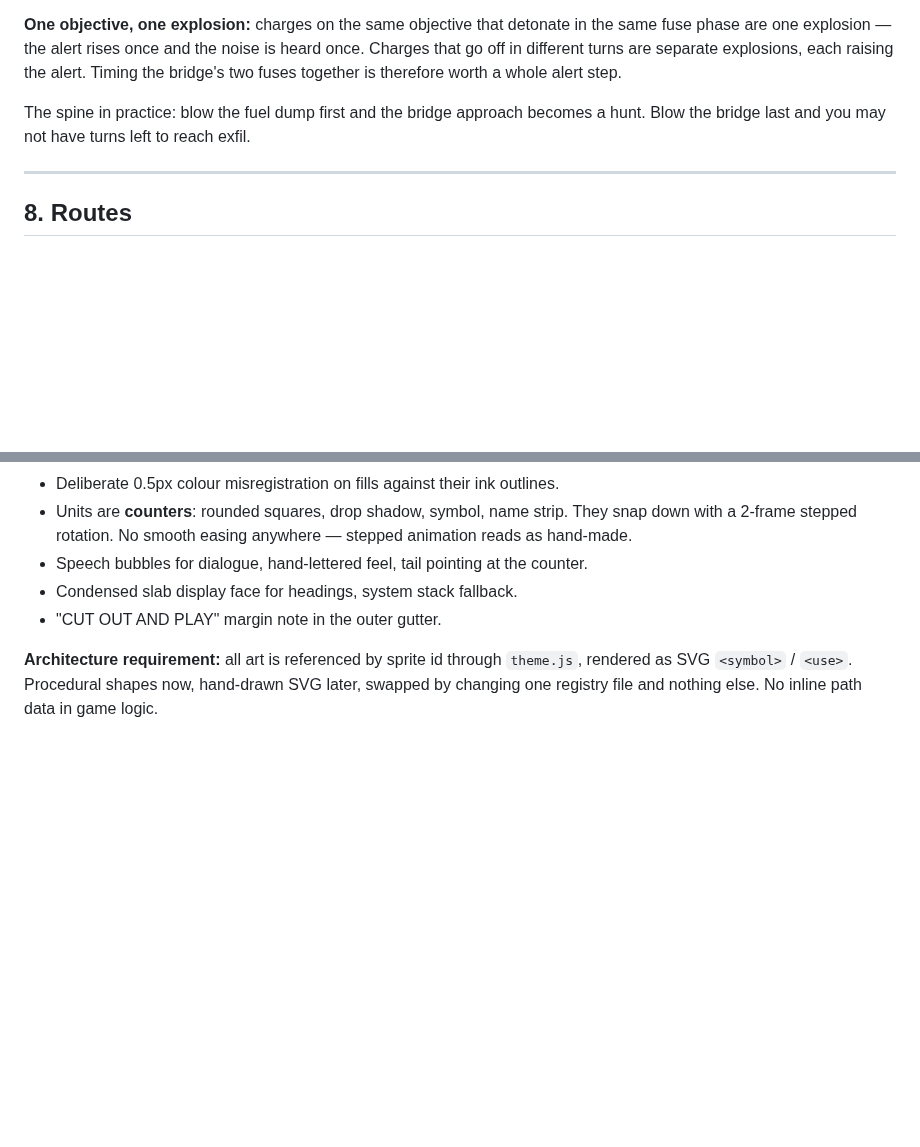
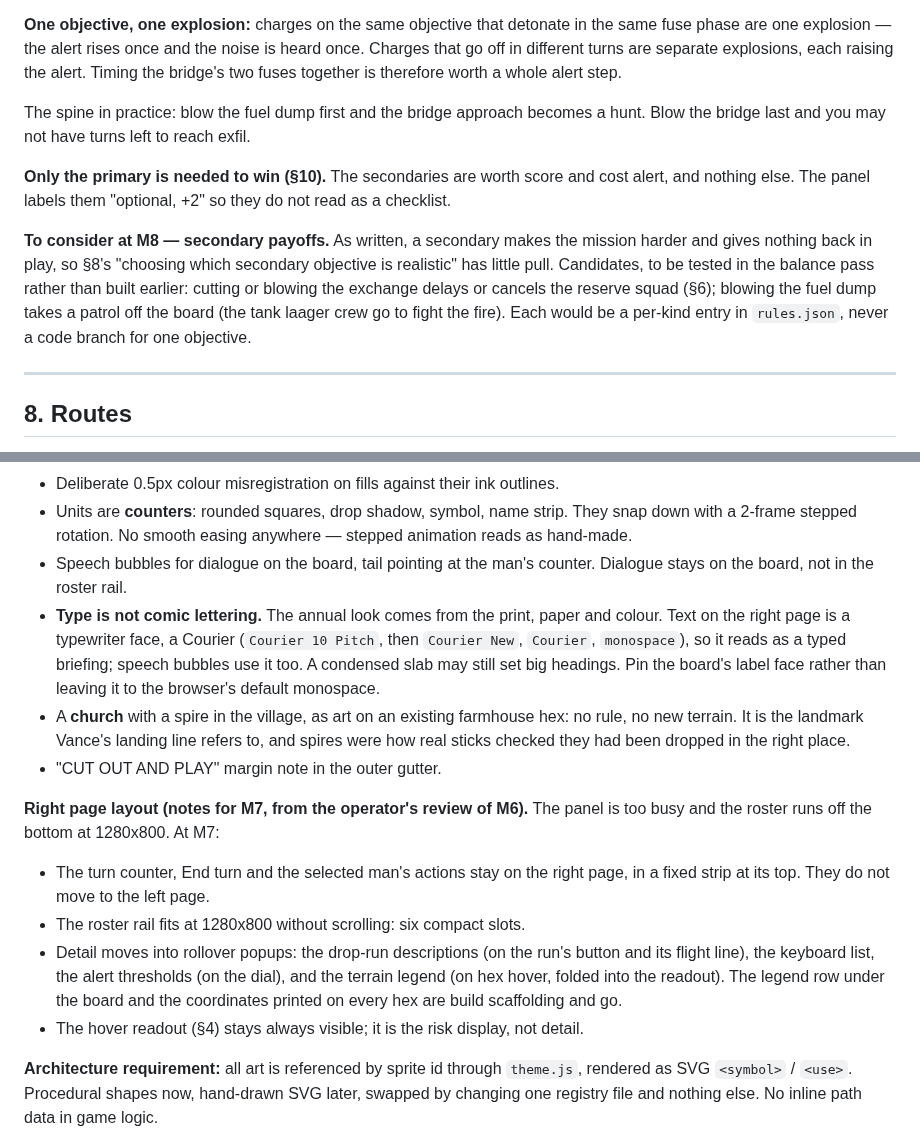
Before and after one commit to DavisPiero/burn-by-dawn, a Markdown page: SPEC.md, 2 parts joined by grey strips. Rendered like a GitHub page; blank space fills up the shorter version.

Commit message:
record M6 review: secondary payoffs for M8, type, church landmark, M7 layout notes
Co-Authored-By: Claude Opus 5 <noreply@anthropic.com>

```diff
--- a/SPEC.md
+++ b/SPEC.md
@@ -429,6 +429,17 @@ bridge's two fuses together is therefore worth a whole alert step.
 The spine in practice: blow the fuel dump first and the bridge approach becomes a hunt.
 Blow the bridge last and you may not have turns left to reach exfil.
 
+**Only the primary is needed to win (§10).** The secondaries are worth score and cost
+alert, and nothing else. The panel labels them "optional, +2" so they do not read as a
+checklist.
+
+**To consider at M8 — secondary payoffs.** As written, a secondary makes the mission harder
+and gives nothing back in play, so §8's "choosing which secondary objective is realistic"
+has little pull. Candidates, to be tested in the balance pass rather than built earlier:
+cutting or blowing the exchange delays or cancels the reserve squad (§6); blowing the fuel
+dump takes a patrol off the board (the tank laager crew go to fight the fire). Each would be a
+per-kind entry in `rules.json`, never a code branch for one objective.
+
 ---
 
 ## 8. Routes
@@ -539,9 +550,29 @@ Desktop makes the skeuomorphism work properly, so use the room:
 - Units are **counters**: rounded squares, drop shadow, symbol, name strip. They snap down
   with a 2-frame stepped rotation. No smooth easing anywhere — stepped animation reads as
   hand-made.
-- Speech bubbles for dialogue, hand-lettered feel, tail pointing at the counter.
-- Condensed slab display face for headings, system stack fallback.
+- Speech bubbles for dialogue on the board, tail pointing at the man's counter. Dialogue
+  stays on the board, not in the roster rail.
+- **Type is not comic lettering.** The annual look comes from the print, paper and colour.
+  Text on the right page is a typewriter face, a Courier (`Courier 10 Pitch`, then
+  `Courier New`, `Courier`, `monospace`), so it reads as a typed briefing; speech bubbles
+  use it too. A condensed slab may still set big headings. Pin the board's label face
+  rather than leaving it to the browser's default monospace.
+- A **church** with a spire in the village, as art on an existing farmhouse hex: no rule,
+  no new terrain. It is the landmark Vance's landing line refers to, and spires were how
+  real sticks checked they had been dropped in the right place.
 - "CUT OUT AND PLAY" margin note in the outer gutter.
+
+**Right page layout (notes for M7, from the operator's review of M6).** The panel is too
+busy and the roster runs off the bottom at 1280x800. At M7:
+
+- The turn counter, End turn and the selected man's actions stay on the right page, in a
+  fixed strip at its top. They do not move to the left page.
+- The roster rail fits at 1280x800 without scrolling: six compact slots.
+- Detail moves into rollover popups: the drop-run descriptions (on the run's button and
+  its flight line), the keyboard list, the alert thresholds (on the dial), and the terrain
+  legend (on hex hover, folded into the readout). The legend row under the board and the
+  coordinates printed on every hex are build scaffolding and go.
+- The hover readout (§4) stays always visible; it is the risk display, not detail.
 
 **Architecture requirement:** all art is referenced by sprite id through `theme.js`,
 rendered as SVG `<symbol>` / `<use>`. Procedural shapes now, hand-drawn SVG later, swapped
```
Also changed, not shown: ART-ASSETS.md (+8 -6 lines), DECISIONS.md (+5 -0 lines).
